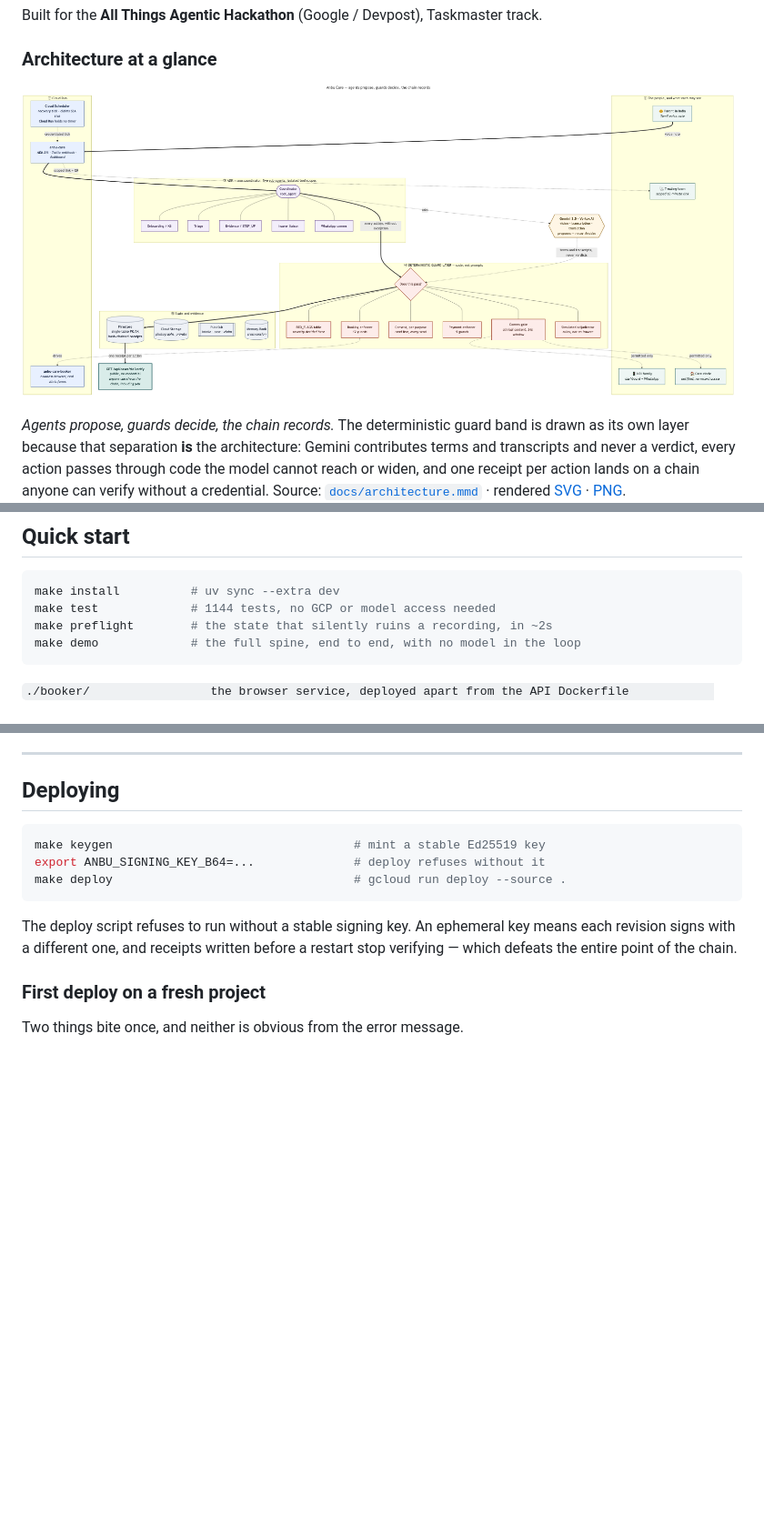
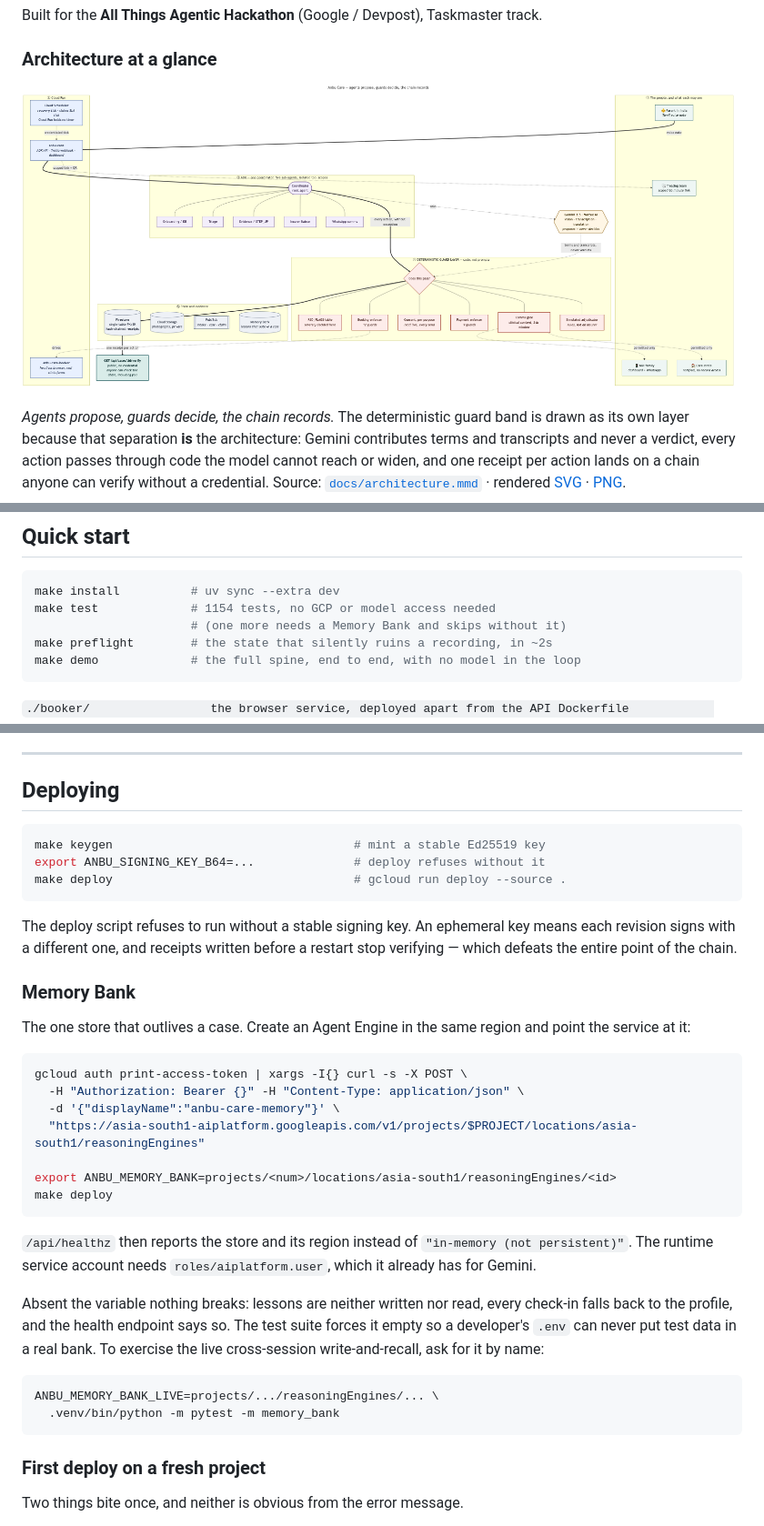
Before and after one commit to 4KInc/anbu-care, a Markdown page: README.md, 3 parts joined by grey strips. Shown at 91% size. Drawn GitHub-style; pictures changed too: docs/architecture.png; blank space fills up the shorter version.

````diff
--- a/README.md
+++ b/README.md
@@ -708,7 +708,8 @@ See [`docs/CITATIONS.md`](docs/CITATIONS.md) before repeating any of them.
 
 ```bash
 make install          # uv sync --extra dev
-make test             # 1144 tests, no GCP or model access needed
+make test             # 1154 tests, no GCP or model access needed
+                      # (one more needs a Memory Bank and skips without it)
 make preflight        # the state that silently ruins a recording, in ~2s
 make demo             # the full spine, end to end, with no model in the loop
 ```
@@ -1016,6 +1017,35 @@ make deploy                                  # gcloud run deploy --source .
 The deploy script refuses to run without a stable signing key. An ephemeral key
 means each revision signs with a different one, and receipts written before a
 restart stop verifying — which defeats the entire point of the chain.
+
+### Memory Bank
+
+The one store that outlives a case. Create an Agent Engine in the same region
+and point the service at it:
+
+```bash
+gcloud auth print-access-token | xargs -I{} curl -s -X POST \
+  -H "Authorization: Bearer {}" -H "Content-Type: application/json" \
+  -d '{"displayName":"anbu-care-memory"}' \
+  "https://asia-south1-aiplatform.googleapis.com/v1/projects/$PROJECT/locations/asia-south1/reasoningEngines"
+
+export ANBU_MEMORY_BANK=projects/<num>/locations/asia-south1/reasoningEngines/<id>
+make deploy
+```
+
+`/api/healthz` then reports the store and its region instead of
+`"in-memory (not persistent)"`. The runtime service account needs
+`roles/aiplatform.user`, which it already has for Gemini.
+
+Absent the variable nothing breaks: lessons are neither written nor read, every
+check-in falls back to the profile, and the health endpoint says so. The test
+suite forces it empty so a developer's `.env` can never put test data in a real
+bank. To exercise the live cross-session write-and-recall, ask for it by name:
+
+```bash
+ANBU_MEMORY_BANK_LIVE=projects/.../reasoningEngines/... \
+  .venv/bin/python -m pytest -m memory_bank
+```
 
 ### First deploy on a fresh project
 
````
Also changed, not shown: other parts of README.md (+2 -2 lines), docs/ARCHITECTURE.md (+6 -3 lines), 12 other files.
